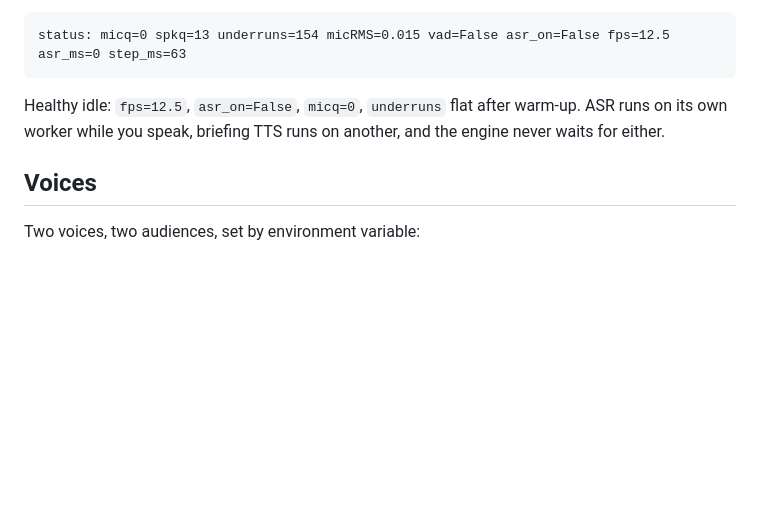
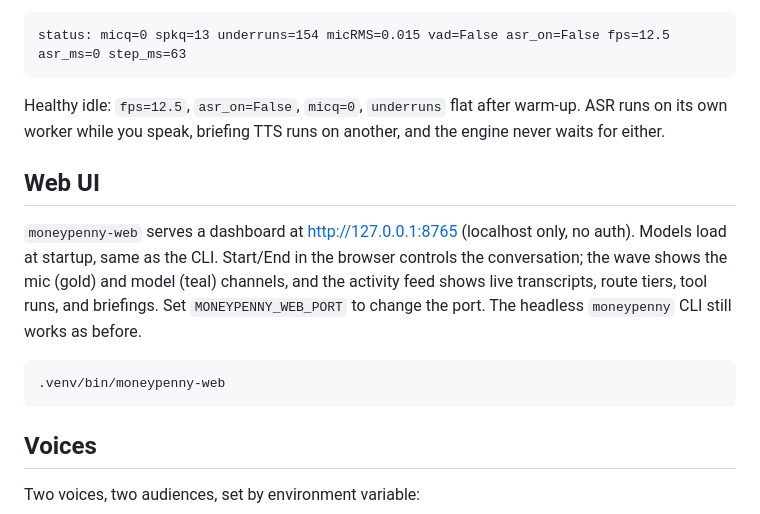
Before and after one commit to nof0xgiven/moneypenny, a Markdown page: README.md, the part around the change. Rendered like a GitHub page; blank space fills up the shorter version.

Commit message:
docs: web ui section
Co-authored-by: Cursor <cursoragent@cursor.com>

````diff
--- a/README.md
+++ b/README.md
@@ -64,6 +64,14 @@ status: micq=0 spkq=13 underruns=154 micRMS=0.015 vad=False asr_on=False fps=12.
 
 Healthy idle: `fps=12.5`, `asr_on=False`, `micq=0`, `underruns` flat after warm-up. ASR runs on its own worker while you speak, briefing TTS runs on another, and the engine never waits for either.
 
+## Web UI
+
+`moneypenny-web` serves a dashboard at http://127.0.0.1:8765 (localhost only, no auth). Models load at startup, same as the CLI. Start/End in the browser controls the conversation; the wave shows the mic (gold) and model (teal) channels, and the activity feed shows live transcripts, route tiers, tool runs, and briefings. Set `MONEYPENNY_WEB_PORT` to change the port. The headless `moneypenny` CLI still works as before.
+
+```bash
+.venv/bin/moneypenny-web
+```
+
 ## Voices
 
 Two voices, two audiences, set by environment variable:
````
